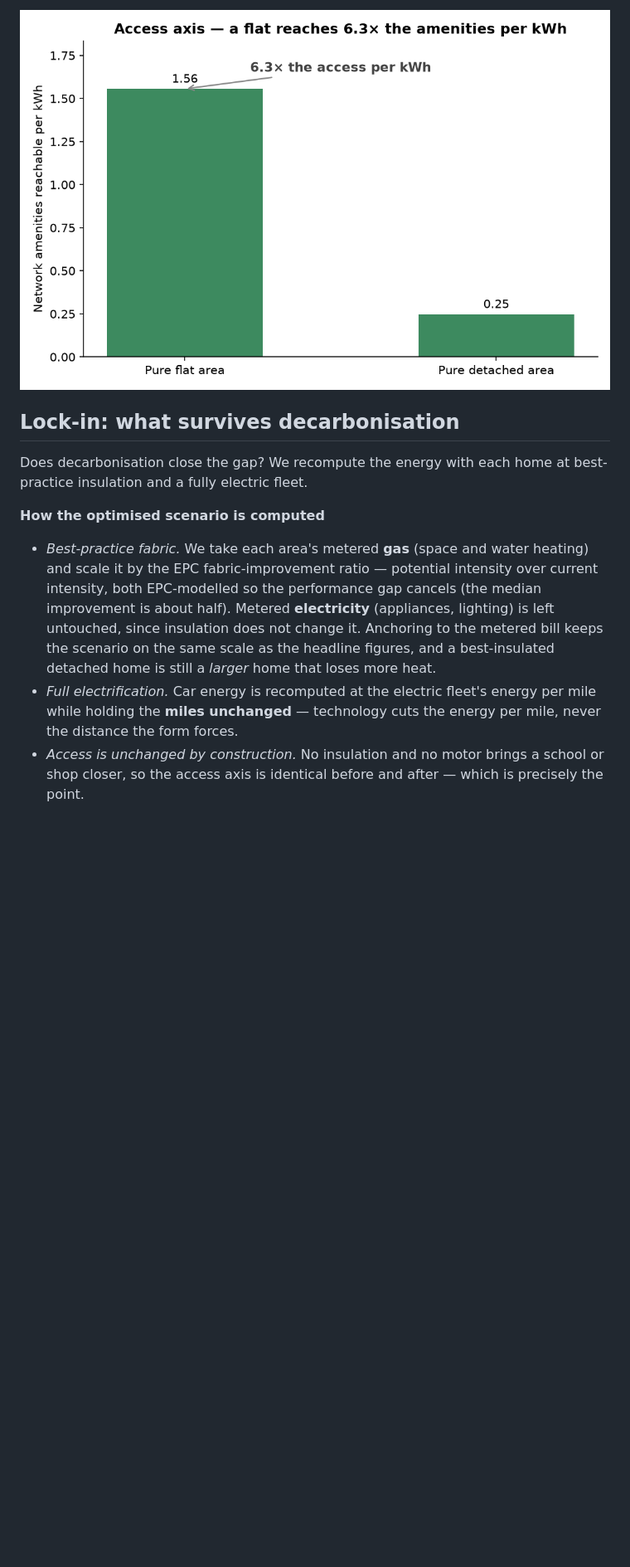
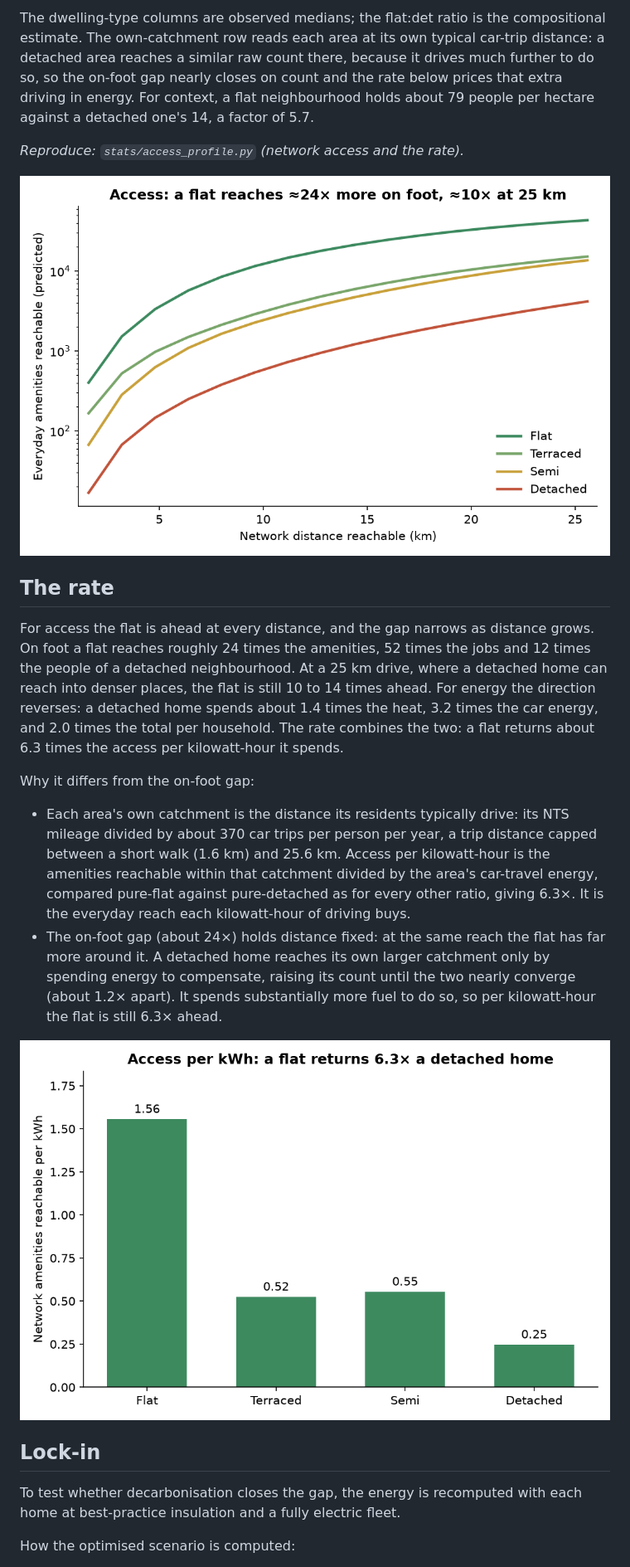
Before and after one commit to UCL/urban-energy, a Markdown page: paper/summary.md, the part around one of its changes. Shown at 83% size. Rendered like a GitHub page; pictures changed too: stats/figures/argument/access_curve.png, stats/figures/argument/access_per_kwh.png; blank space fills up the shorter version.

```diff
--- a/paper/summary.md
+++ b/paper/summary.md
@@ -93,12 +98,24 @@ For access the flat is ahead at every distance, and the gap narrows as distance
 
-![The rate (compositional): network amenities reachable per kWh of car travel — a pure flat area returns about 6.3× the access per kWh of a pure detached area.](../stats/figures/argument/access_per_kwh.png)
+The dwelling-type columns are observed medians; the flat:det ratio is the compositional estimate. The own-catchment row reads each area at its own typical car-trip distance: a detached area reaches a similar raw count there, because it drives much further to do so, so the on-foot gap nearly closes on count and the rate below prices that extra driving in energy. For context, a flat neighbourhood holds about 79 people per hectare against a detached one's 14, a factor of 5.7.
 
-## Lock-in: what survives decarbonisation
+*Reproduce: `stats/access_profile.py` (network access and the rate).*
 
-Does decarbonisation close the gap? We recompute the energy with each home at best-practice insulation and a fully electric fleet.
+![Amenities reachable against network distance by dwelling type (compositional pure-type predictions): a flat reaches about 24× a detached on foot, about 10× at a 25 km drive.](../stats/figures/argument/access_curve.png)
 
-**How the optimised scenario is computed**
+## The rate
 
-- *Best-practice fabric.* We take each area's metered **gas** (space and water heating) and scale it by the EPC fabric-improvement ratio — potential intensity over current intensity, both EPC-modelled so the performance gap cancels (the median improvement is about half). Metered **electricity** (appliances, lighting) is left untouched, since insulation does not change it. Anchoring to the metered bill keeps the scenario on the same scale as the headline figures, and a best-insulated detached home is still a *larger* home that loses more heat.
-- *Full electrification.* Car energy is recomputed at the electric fleet's energy per mile while holding the **miles unchanged** — technology cuts the energy per mile, never the distance the form forces.
-- *Access is unchanged by construction.* No insulation and no motor brings a school or shop closer, so the access axis is identical before and after — which is precisely the point.
+For access the flat is ahead at every distance, and the gap narrows as distance grows. On foot a flat reaches roughly 24 times the amenities, 52 times the jobs and 12 times the people of a detached neighbourhood. At a 25 km drive, where a detached home can reach into denser places, the flat is still 10 to 14 times ahead. For energy the direction reverses: a detached home spends about 1.4 times the heat, 3.2 times the car energy, and 2.0 times the total per household. The rate combines the two: a flat returns about 6.3 times the access per kilowatt-hour it spends.
+
+Why it differs from the on-foot gap:
+
+- Each area's own catchment is the distance its residents typically drive: its NTS mileage divided by about 370 car trips per person per year, a trip distance capped between a short walk (1.6 km) and 25.6 km. Access per kilowatt-hour is the amenities reachable within that catchment divided by the area's car-travel energy, compared pure-flat against pure-detached as for every other ratio, giving 6.3×. It is the everyday reach each kilowatt-hour of driving buys.
+- The on-foot gap (about 24×) holds distance fixed: at the same reach the flat has far more around it. A detached home reaches its own larger catchment only by spending energy to compensate, raising its count until the two nearly converge (about 1.2× apart). It spends substantially more fuel to do so, so per kilowatt-hour the flat is still 6.3× ahead.
+
+![Amenities reachable per kWh of car travel by dwelling type (compositional pure-type predictions): a flat returns about 6.3× a detached home.](../stats/figures/argument/access_per_kwh.png)
+
+## Lock-in
+
+To test whether decarbonisation closes the gap, the energy is recomputed with each home at best-practice insulation and a fully electric fleet.
+
+How the optimised scenario is computed:
+
```
Also changed, not shown: other parts of paper/summary.md (+75 -68 lines), stats/figures/argument/energy_gradient.png, 1 other file.
